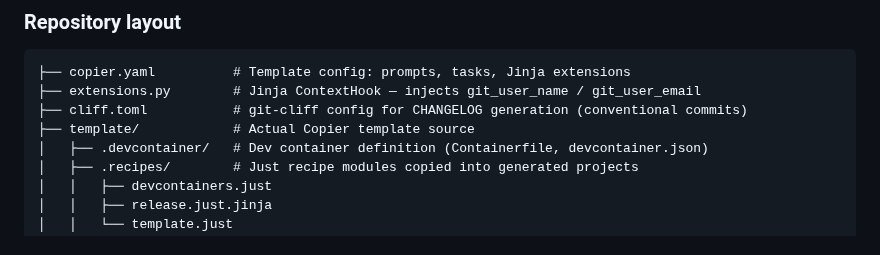
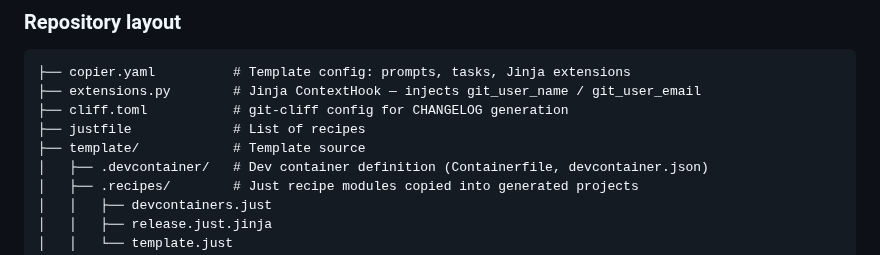
Before and after one commit to Sky-walker25/template-python, a Markdown page: README.md, the part around the change. GitHub-like rendering.

Commit message:
docs: improve README

````diff
--- a/README.md
+++ b/README.md
@@ -90,8 +90,9 @@ All three are installed as dev dependencies and configured in `pyproject.toml`.
 ```
 ├── copier.yaml          # Template config: prompts, tasks, Jinja extensions
 ├── extensions.py        # Jinja ContextHook — injects git_user_name / git_user_email
-├── cliff.toml           # git-cliff config for CHANGELOG generation (conventional commits)
-├── template/            # Actual Copier template source
+├── cliff.toml           # git-cliff config for CHANGELOG generation
+├── justfile             # List of recipes
+├── template/            # Template source
 │   ├── .devcontainer/   # Dev container definition (Containerfile, devcontainer.json)
 │   ├── .recipes/        # Just recipe modules copied into generated projects
 │   │   ├── devcontainers.just
````
